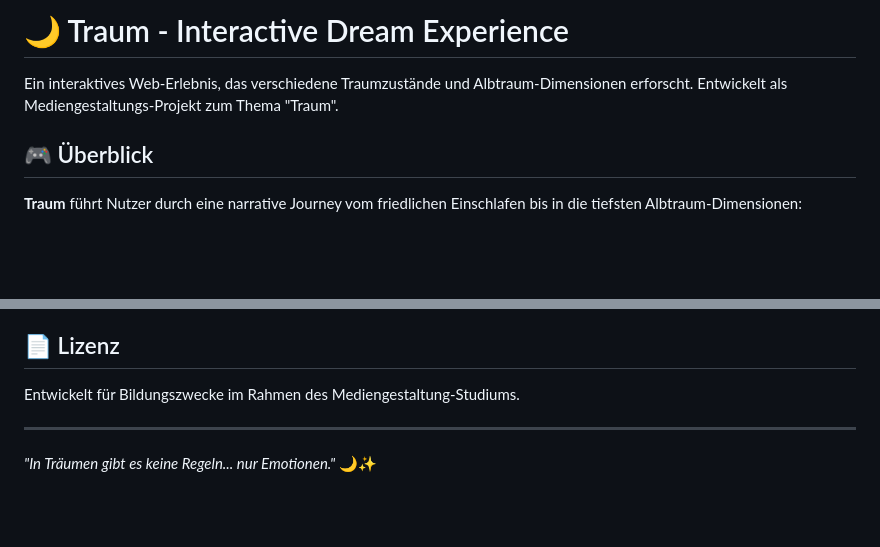
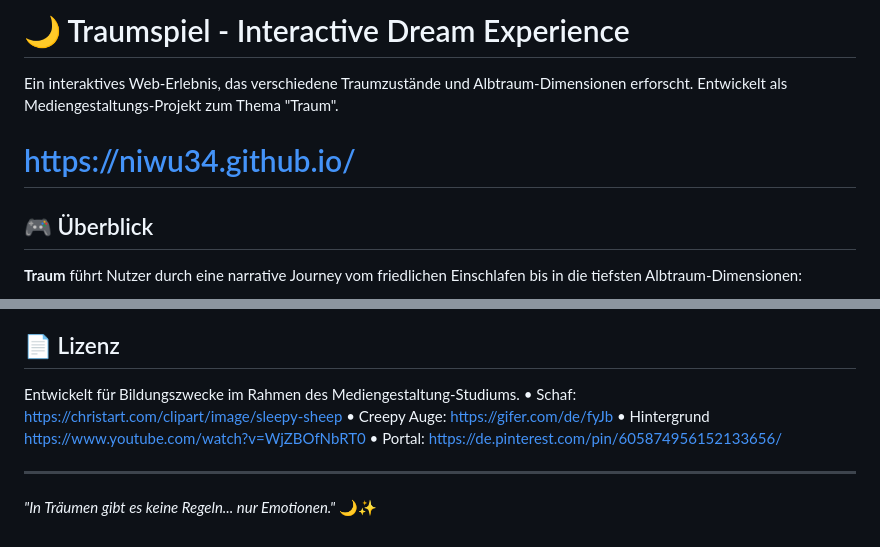
Before and after one commit to Niwu34/Niwu34.github.io, a Markdown page: README.md, 2 parts joined by grey strips. Rendered like a GitHub page; blank space fills up the shorter version.

```diff
--- a/README.md
+++ b/README.md
@@ -1,6 +1,8 @@
-# 🌙 Traum - Interactive Dream Experience
+# 🌙 Traumspiel - Interactive Dream Experience
+
 
 Ein interaktives Web-Erlebnis, das verschiedene Traumzustände und Albtraum-Dimensionen erforscht. Entwickelt als Mediengestaltungs-Projekt zum Thema "Traum".
+# https://niwu34.github.io/
 
 ## 🎮 Überblick
 
@@ -113,6 +115,10 @@ Entwickelt als Mediengestaltungs-Projekt mit Fokus auf:
 ## 📄 Lizenz
 
 Entwickelt für Bildungszwecke im Rahmen des Mediengestaltung-Studiums.
+•	Schaf: https://christart.com/clipart/image/sleepy-sheep
+•	Creepy Auge: https://gifer.com/de/fyJb
+•	Hintergrund https://www.youtube.com/watch?v=WjZBOfNbRT0
+•	Portal: https://de.pinterest.com/pin/605874956152133656/
 
 ---
 
```
